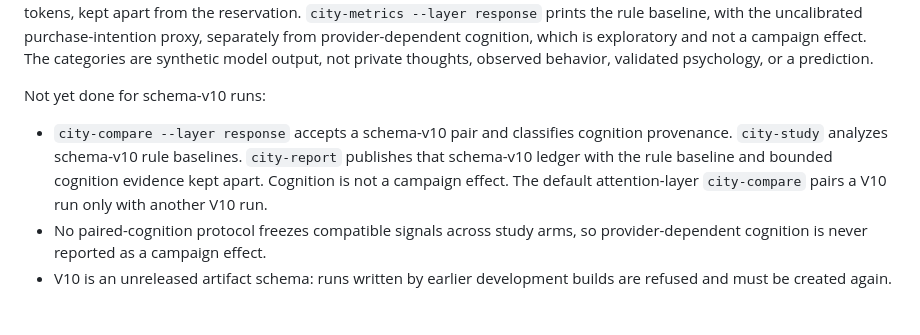
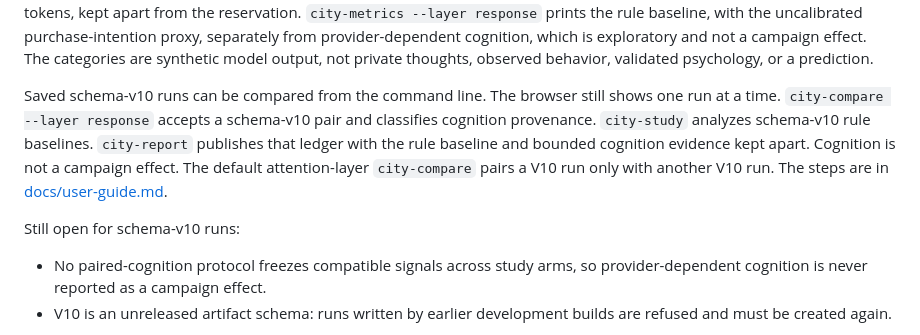
Before and after one commit to mahanfatehian/adlife-sim, a Markdown page: README.md, the part around the change. GitHub-like rendering.

Commit message:
docs: explain the finished v10 compare path

```diff
--- a/README.md
+++ b/README.md
@@ -519,14 +519,16 @@ purchase-intention proxy, separately from provider-dependent cognition, which is
 and not a campaign effect. The categories are synthetic model output, not private thoughts,
 observed behavior, validated psychology, or a prediction.
 
-Not yet done for schema-v10 runs:
+Saved schema-v10 runs can be compared from the command line. The browser still shows one
+run at a time. `city-compare --layer response` accepts a schema-v10 pair and classifies
+cognition provenance. `city-study` analyzes schema-v10 rule baselines. `city-report`
+publishes that ledger with the rule baseline and bounded cognition evidence kept apart.
+Cognition is not a campaign effect. The default attention-layer `city-compare` pairs a V10
+run only with another V10 run. The steps are in
+[docs/user-guide.md](docs/user-guide.md).
 
-- `city-compare --layer response` accepts a schema-v10 pair and classifies cognition
-  provenance. `city-study` analyzes schema-v10 rule baselines. `city-report` publishes
-  that schema-v10 ledger with the rule baseline and bounded cognition evidence kept apart.
-  Cognition is not a campaign effect. The default attention-layer
-  `city-compare` pairs a V10 run only with another
-  V10 run.
+Still open for schema-v10 runs:
+
 - No paired-cognition protocol freezes compatible signals across study arms, so
   provider-dependent cognition is never reported as a campaign effect.
 - V10 is an unreleased artifact schema: runs written by earlier development builds are
```
Also changed, not shown: CHANGELOG.md (+7 -0 lines), docs/user-guide.md (+50 -0 lines).
